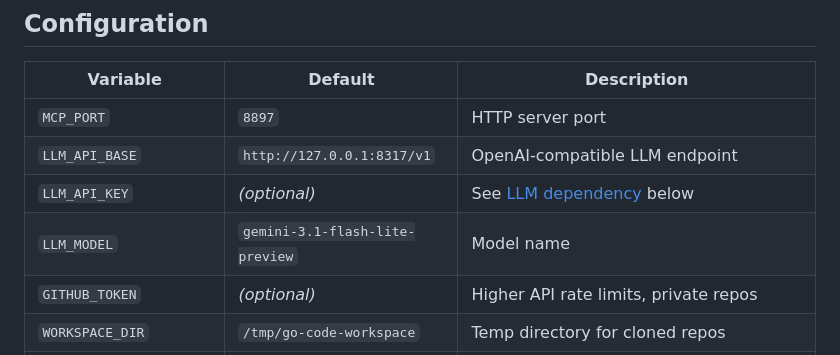
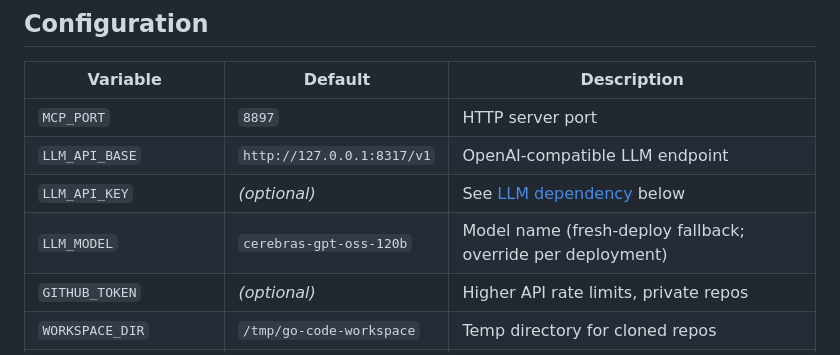
Before and after one commit to anatolykoptev/vaelor, a Markdown page: README.md, the part around the change. GitHub-like rendering.

Commit message:
docs: fix LLM_MODEL default in README to match source (cerebras-gpt-oss-120b)
Same drift Devin fixed in CLAUDE.md — the README Configuration table carried the
stale gemini-3.1-flash-lite-preview default (config.go:344 defaultLLMModel is
cerebras-gpt-oss-120b). Reconciles both public docs with source.

```diff
--- a/README.md
+++ b/README.md
@@ -171,7 +171,7 @@ Reaching a remote host uses the system `ssh` binary directly; go-code doesn't ma
 | `MCP_PORT` | `8897` | HTTP server port |
 | `LLM_API_BASE` | `http://127.0.0.1:8317/v1` | OpenAI-compatible LLM endpoint |
 | `LLM_API_KEY` | *(optional)* | See [LLM dependency](#llm-dependency) below |
-| `LLM_MODEL` | `gemini-3.1-flash-lite-preview` | Model name |
+| `LLM_MODEL` | `cerebras-gpt-oss-120b` | Model name (fresh-deploy fallback; override per deployment) |
 | `GITHUB_TOKEN` | *(optional)* | Higher API rate limits, private repos |
 | `WORKSPACE_DIR` | `/tmp/go-code-workspace` | Temp directory for cloned repos |
 | `MAX_FILE_KB` | `512` | Max file size to parse (KB) |
```
